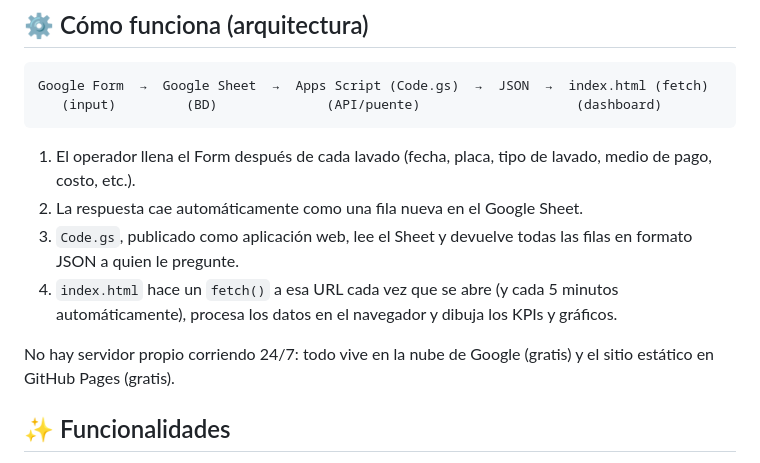
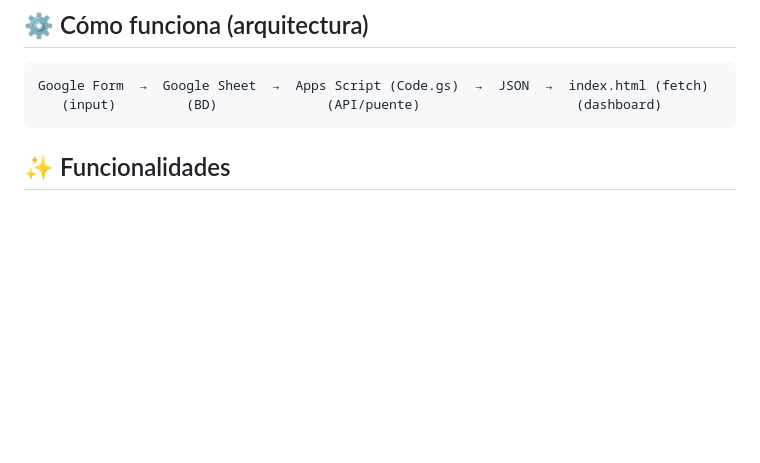
Before and after one commit to RosmeriCcF/autoguru-panel-control, a Markdown page: README.md, the part around the change. Rendered like a GitHub page; blank space fills up the shorter version.

Commit message:
Update README to simplify process description
Removed detailed steps of the process and clarified functionalities.

````diff
--- a/README.md
+++ b/README.md
@@ -24,13 +24,6 @@ Darle al dueño del negocio una forma simple de ver, desde su celular, la salud
 Google Form  →  Google Sheet  →  Apps Script (Code.gs)  →  JSON  →  index.html (fetch)
    (input)         (BD)              (API/puente)                    (dashboard)
 ```
-
-1. El operador llena el Form después de cada lavado (fecha, placa, tipo de lavado, medio de pago, costo, etc.).
-2. La respuesta cae automáticamente como una fila nueva en el Google Sheet.
-3. `Code.gs`, publicado como aplicación web, lee el Sheet y devuelve todas las filas en formato JSON a quien le pregunte.
-4. `index.html` hace un `fetch()` a esa URL cada vez que se abre (y cada 5 minutos automáticamente), procesa los datos en el navegador y dibuja los KPIs y gráficos.
-
-No hay servidor propio corriendo 24/7: todo vive en la nube de Google (gratis) y el sitio estático en GitHub Pages (gratis).
 
 ## ✨ Funcionalidades
 
````
